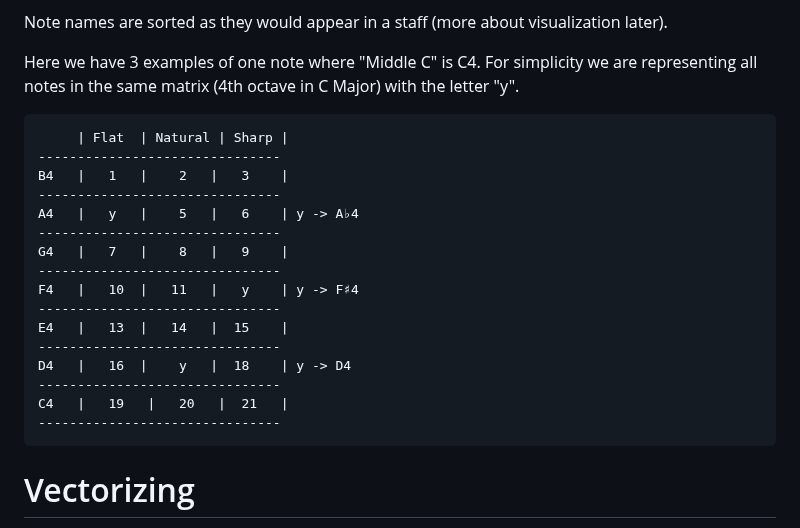
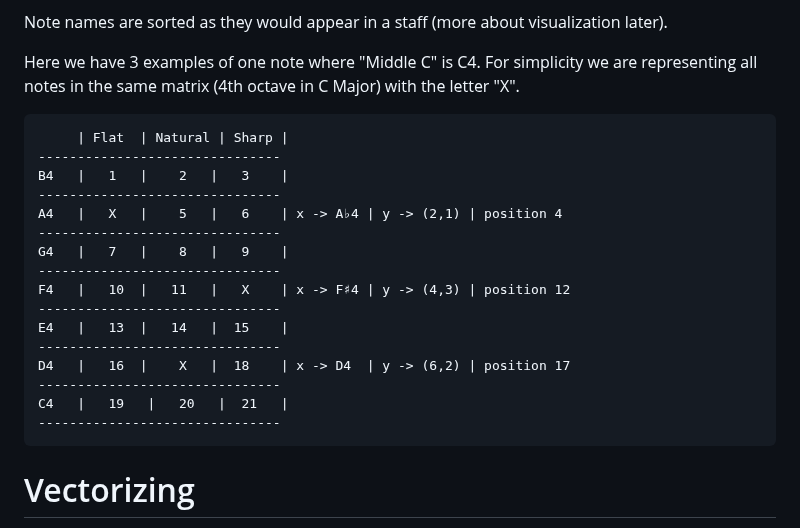
Before and after one commit to localaization/pentagrom, a Markdown page: README.md, the part around the change. GitHub-like rendering.

Commit message:
Adding documentation

````diff
--- a/README.md
+++ b/README.md
@@ -23,27 +23,26 @@ sharps and flats).
 Note names are sorted as they would appear in a staff (more about visualization later).
 
 Here we have 3 examples of one note where "Middle C" is C4. For simplicity we are representing
-all notes in the same matrix (4th octave in C Major) with the letter "y".
+all notes in the same matrix (4th octave in C Major) with the letter "X".
 
 ```
      | Flat  | Natural | Sharp |
 -------------------------------
 B4   |   1   |    2   |   3    |
 -------------------------------
-A4   |   y   |    5   |   6    | y -> A♭4
+A4   |   X   |    5   |   6    | x -> A♭4 | y -> (2,1) | position 4
 -------------------------------
 G4   |   7   |    8   |   9    |
 -------------------------------
-F4   |   10  |   11   |   y    | y -> F♯4
+F4   |   10  |   11   |   X    | x -> F♯4 | y -> (4,3) | position 12
 -------------------------------
 E4   |   13  |   14   |  15    |
 -------------------------------
-D4   |   16  |    y   |  18    | y -> D4
+D4   |   16  |    X   |  18    | x -> D4  | y -> (6,2) | position 17
 -------------------------------
 C4   |   19   |   20   |  21   |
 -------------------------------
 ```
-
 
 
 # Vectorizing
````
